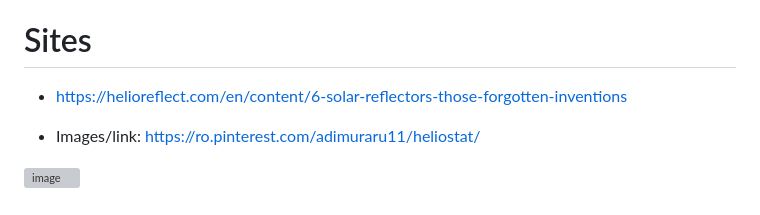
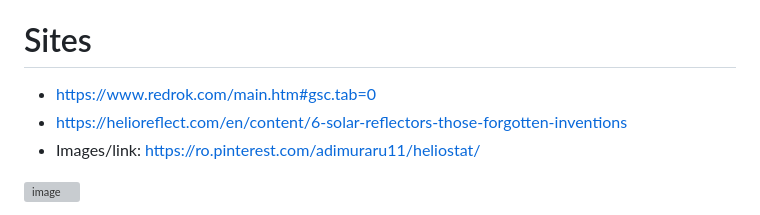
Before and after one commit to jumpjack/heliostat, a Markdown page: README.md, the part around the change. Drawn GitHub-style; grey boxes are pictures that could not be loaded.

```diff
--- a/README.md
+++ b/README.md
@@ -137,8 +137,8 @@ Non-symmetric paraboloid, reflecting parallel rays into "something else" (catena
 
 # Sites
 
- - https://helioreflect.com/en/content/6-solar-reflectors-those-forgotten-inventions
-
+- https://www.redrok.com/main.htm#gsc.tab=0
+- https://helioreflect.com/en/content/6-solar-reflectors-those-forgotten-inventions
 - Images/link: https://ro.pinterest.com/adimuraru11/heliostat/
 
 ![image](https://user-images.githubusercontent.com/1620953/226892902-a38785df-6b23-4803-b6e4-cced0a9ec8aa.png)
```
